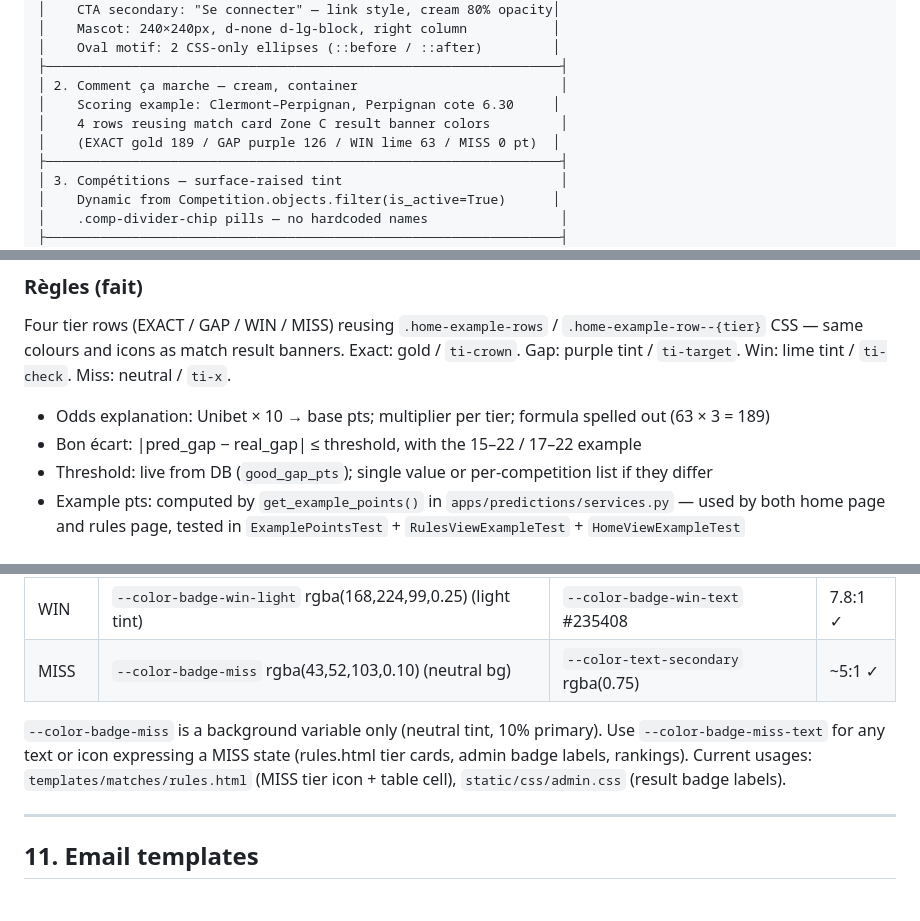
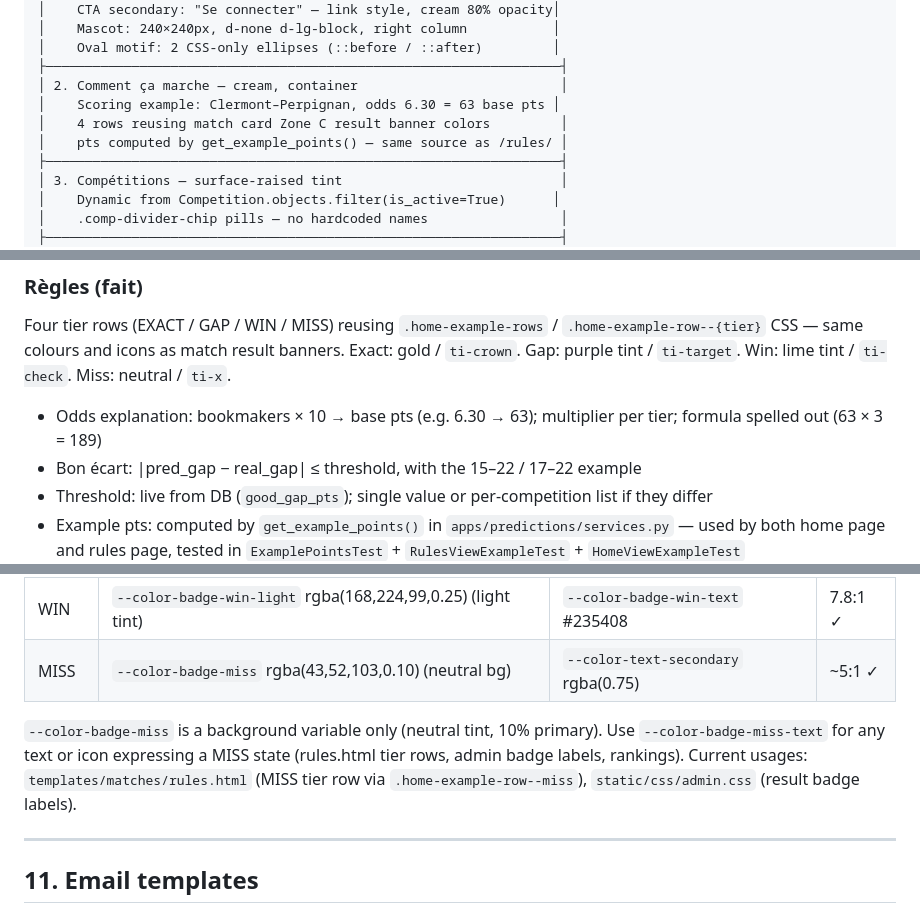
Before and after one commit to AmauryArmengaud/Ovalpronos, a Markdown page: docs/REDESIGN.md, 3 parts joined by grey strips. GitHub-like rendering.

Commit message:
docs(redesign): fix stale Unibet ref and update rules/home section descriptions

```diff
--- a/docs/REDESIGN.md
+++ b/docs/REDESIGN.md
@@ -445,9 +445,9 @@ Leaderboard: {% include "rankings/_table.html" %} — zero duplication
 │    Oval motif: 2 CSS-only ellipses (::before / ::after)         │
 ├──────────────────────────────────────────────────────────────────┤
 │ 2. Comment ça marche — cream, container                          │
-│    Scoring example: Clermont–Perpignan, Perpignan cote 6.30     │
+│    Scoring example: Clermont–Perpignan, odds 6.30 = 63 base pts │
 │    4 rows reusing match card Zone C result banner colors         │
-│    (EXACT gold 189 / GAP purple 126 / WIN lime 63 / MISS 0 pt)  │
+│    pts computed by get_example_points() — same source as /rules/ │
 ├──────────────────────────────────────────────────────────────────┤
 │ 3. Compétitions — surface-raised tint                            │
 │    Dynamic from Competition.objects.filter(is_active=True)      │
@@ -666,7 +666,7 @@ Four tier rows (EXACT / GAP / WIN / MISS) reusing `.home-example-rows` / `.home-
 CSS — same colours and icons as match result banners. Exact: gold / `ti-crown`. Gap: purple tint /
 `ti-target`. Win: lime tint / `ti-check`. Miss: neutral / `ti-x`.
 
-- Odds explanation: Unibet × 10 → base pts; multiplier per tier; formula spelled out (63 × 3 = 189)
+- Odds explanation: bookmakers × 10 → base pts (e.g. 6.30 → 63); multiplier per tier; formula spelled out (63 × 3 = 189)
 - Bon écart: |pred_gap − real_gap| ≤ threshold, with the 15–22 / 17–22 example
 - Threshold: live from DB (`good_gap_pts`); single value or per-competition list if they differ
 - Example pts: computed by `get_example_points()` in `apps/predictions/services.py` — used by both
@@ -836,9 +836,9 @@ Banners are graded by intensity — EXACT is the most salient, MISS the most sub
 | MISS | `--color-badge-miss` rgba(43,52,103,0.10) (neutral bg) | `--color-text-secondary` rgba(0.75) | ~5:1 ✓ |
 
 `--color-badge-miss` is a background variable only (neutral tint, 10% primary).
-Use `--color-badge-miss-text` for any text or icon expressing a MISS state (rules.html tier cards,
-admin badge labels, rankings). Current usages: `templates/matches/rules.html` (MISS tier icon + table
-cell), `static/css/admin.css` (result badge labels).
+Use `--color-badge-miss-text` for any text or icon expressing a MISS state (rules.html tier rows,
+admin badge labels, rankings). Current usages: `templates/matches/rules.html` (MISS tier row via
+`.home-example-row--miss`), `static/css/admin.css` (result badge labels).
 
 ---
 
```
